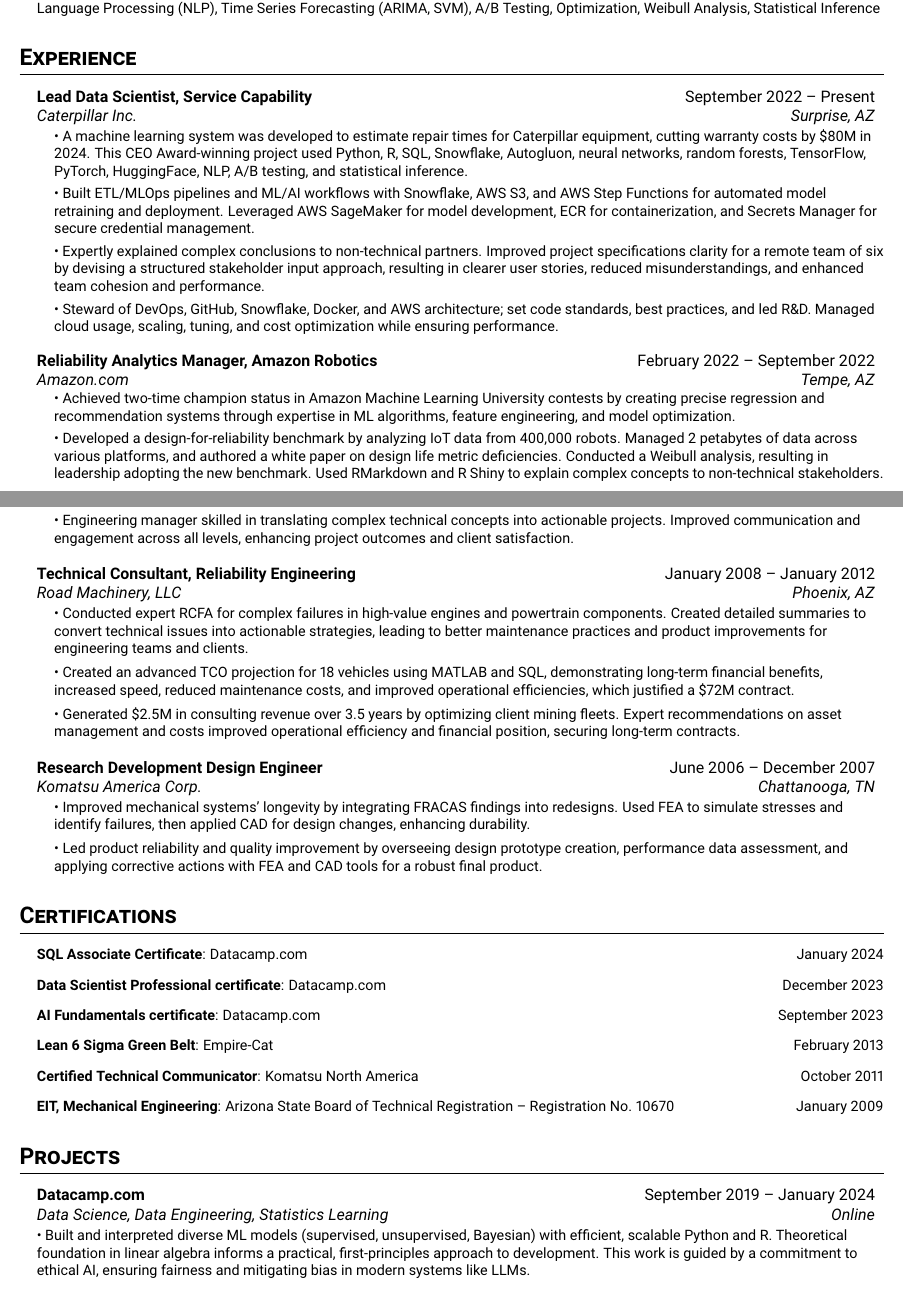
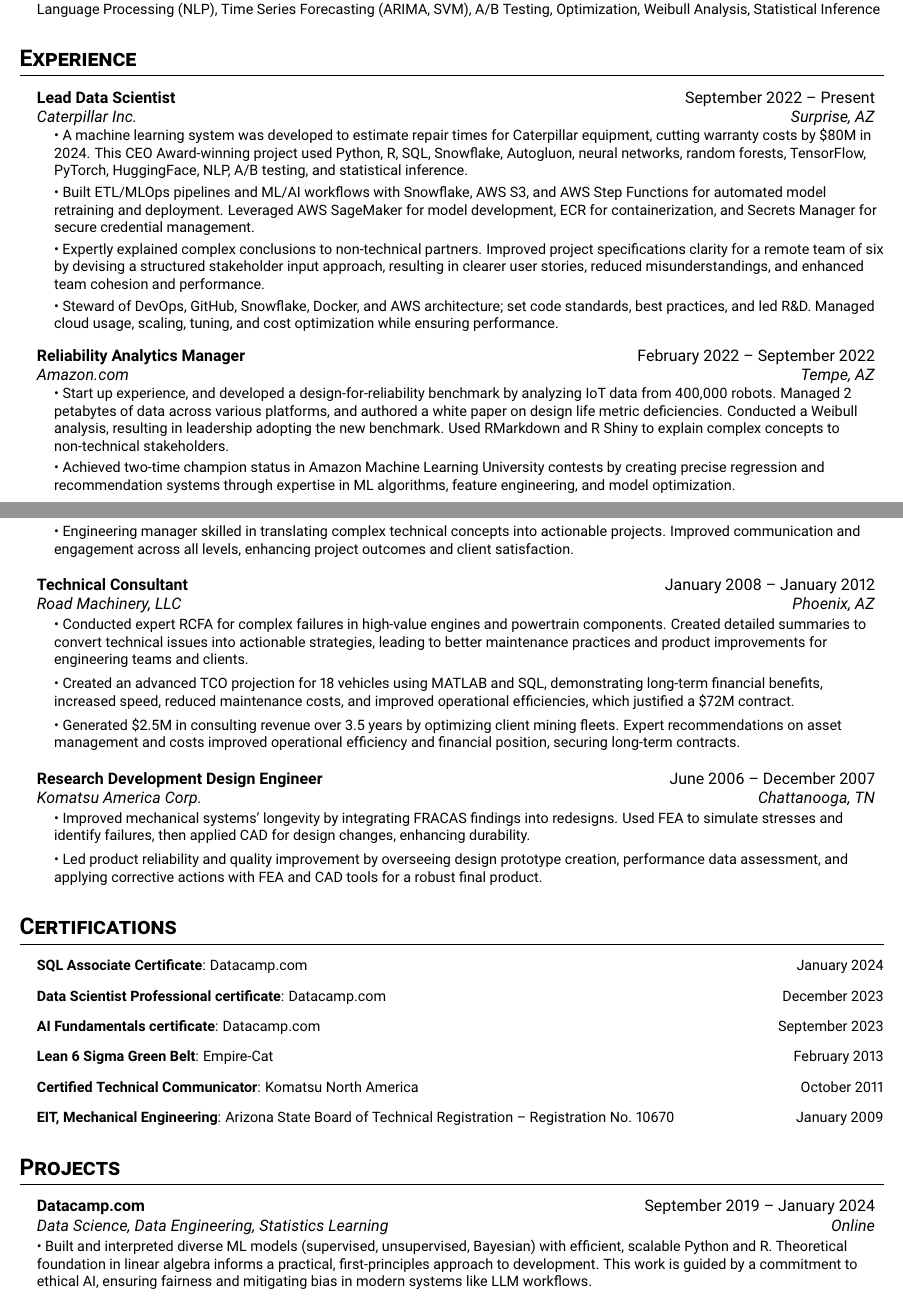
Before and after one commit to forloop11/resume-workshop, a LaTeX CV (resume-prod.tex): two parts of pages 1 and 2 of 2, joined at a grey line, cut so that both start at the same text. Compiled offline with pdfLaTeX.

Commit message:
Updates from Overleaf

```diff
--- a/resume-prod.tex
+++ b/resume-prod.tex
@@ -101,7 +101,7 @@
 \section{Experience}
 \resumeSubHeadingList
   \resumeSubheading
-      {Lead Data Scientist, Service Capability}{September 2022 -- Present}
+      {Lead Data Scientist}{September 2022 -- Present}
       {Caterpillar Inc.}{Surprise, AZ}
       \resumeSubHeadingList
 
@@ -116,13 +116,13 @@
     \resumeSubHeadingListEnd
 
     \resumeSubheading
-      {Reliability Analytics Manager, Amazon Robotics}{February 2022 -- September 2022}
+      {Reliability Analytics Manager}{February 2022 -- September 2022}
       {Amazon.com}{Tempe, AZ}
       \resumeSubHeadingList
 
-          \resumeItem{\textbullet\ Achieved two-time champion status in Amazon Machine Learning University contests by creating precise regression and recommendation systems through expertise in ML algorithms, feature engineering, and model optimization.}
+        \resumeItem{\textbullet\ Start up experience, and developed a design-for-reliability benchmark by analyzing IoT data from 400,000 robots. Managed 2 petabytes of data across various platforms, and authored a white paper on design life metric deficiencies. Conducted a Weibull analysis, resulting in leadership adopting the new benchmark. Used RMarkdown and R Shiny to explain complex concepts to non-technical stakeholders.}
 
-          \resumeItem{\textbullet\ Developed a design-for-reliability benchmark by analyzing IoT data from 400,000 robots. Managed 2 petabytes of data across various platforms, and authored a white paper on design life metric deficiencies. Conducted a Weibull analysis, resulting in leadership adopting the new benchmark. Used RMarkdown and R Shiny to explain complex concepts to non-technical stakeholders.}
+        \resumeItem{\textbullet\ Achieved two-time champion status in Amazon Machine Learning University contests by creating precise regression and recommendation systems through expertise in ML algorithms, feature engineering, and model optimization.}
 
     \resumeSubHeadingListEnd
 
@@ -156,7 +156,7 @@
 
 
     \resumeSubheading
-      {Technical Consultant, Reliability Engineering}{January 2008 -- January 2012}
+      {Technical Consultant}{January 2008 -- January 2012}
       {Road Machinery, LLC}{Phoenix, AZ}
       \resumeSubHeadingList
 
@@ -208,7 +208,7 @@
   \resumeSubheading
     {Datacamp.com}{September 2019 -- January 2024}
     {Data Science, Data Engineering, Statistics Learning}{Online}
-    \resumeItem{\textbullet\ Built and interpreted diverse ML models (supervised, unsupervised, Bayesian) with efficient, scalable Python and R. Theoretical foundation in linear algebra informs a practical, first-principles approach to development. This work is guided by a commitment to ethical AI, ensuring fairness and mitigating bias in modern systems like LLMs.}
+    \resumeItem{\textbullet\ Built and interpreted diverse ML models (supervised, unsupervised, Bayesian) with efficient, scalable Python and R. Theoretical foundation in linear algebra informs a practical, first-principles approach to development. This work is guided by a commitment to ethical AI, ensuring fairness and mitigating bias in modern systems like LLM workflows.}
 
 \resumeSubHeadingListEnd
 
```
